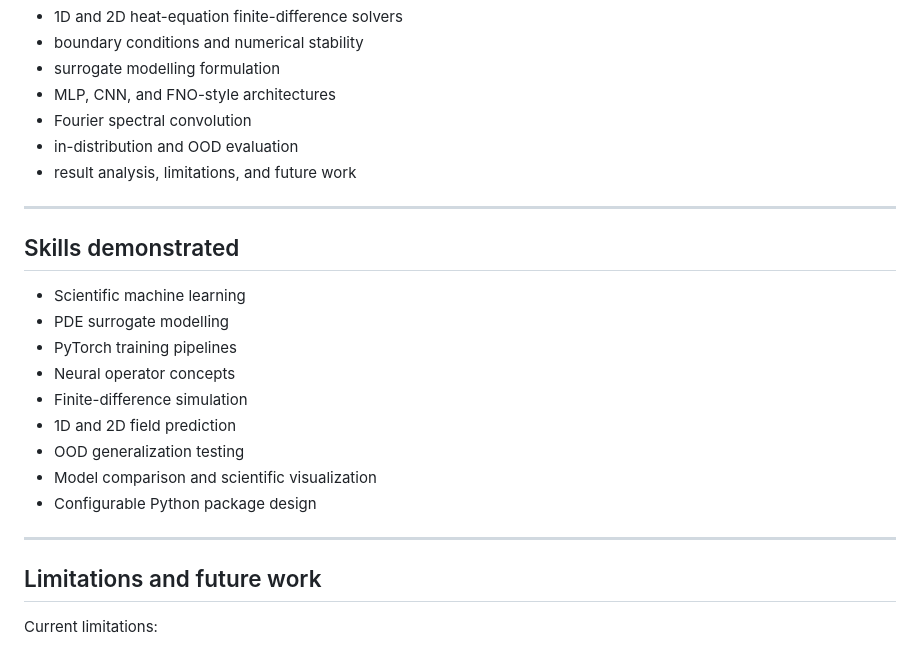
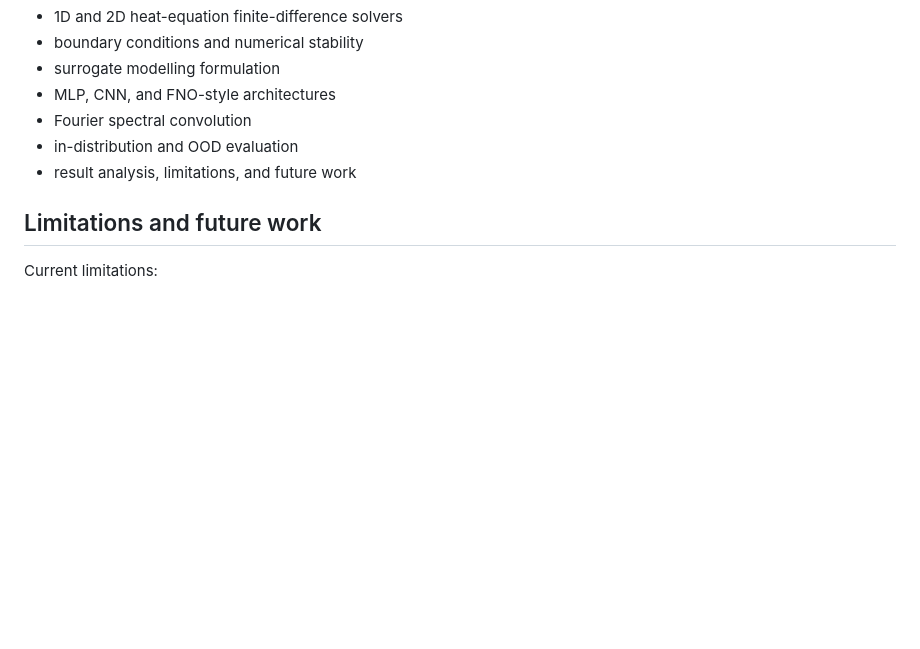
Before and after one commit to adiManethia/neural-pde-surrogate-benchmark, a Markdown page: README.md, the part around the change. Rendered like a GitHub page; blank space fills up the shorter version.

```diff
--- a/README.md
+++ b/README.md
@@ -221,21 +221,7 @@ A detailed LaTeX report is included in [`reports/`](reports/), covering:
 - in-distribution and OOD evaluation
 - result analysis, limitations, and future work
 
----
 
-## Skills demonstrated
-
-- Scientific machine learning
-- PDE surrogate modelling
-- PyTorch training pipelines
-- Neural operator concepts
-- Finite-difference simulation
-- 1D and 2D field prediction
-- OOD generalization testing
-- Model comparison and scientific visualization
-- Configurable Python package design
-
----
 
 ## Limitations and future work
 
```
